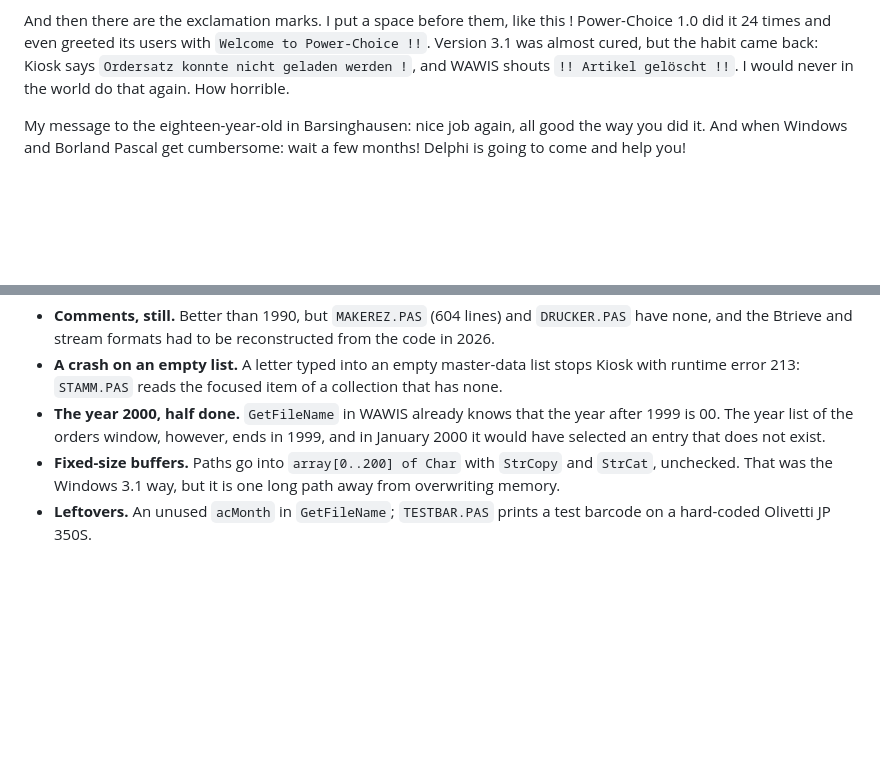
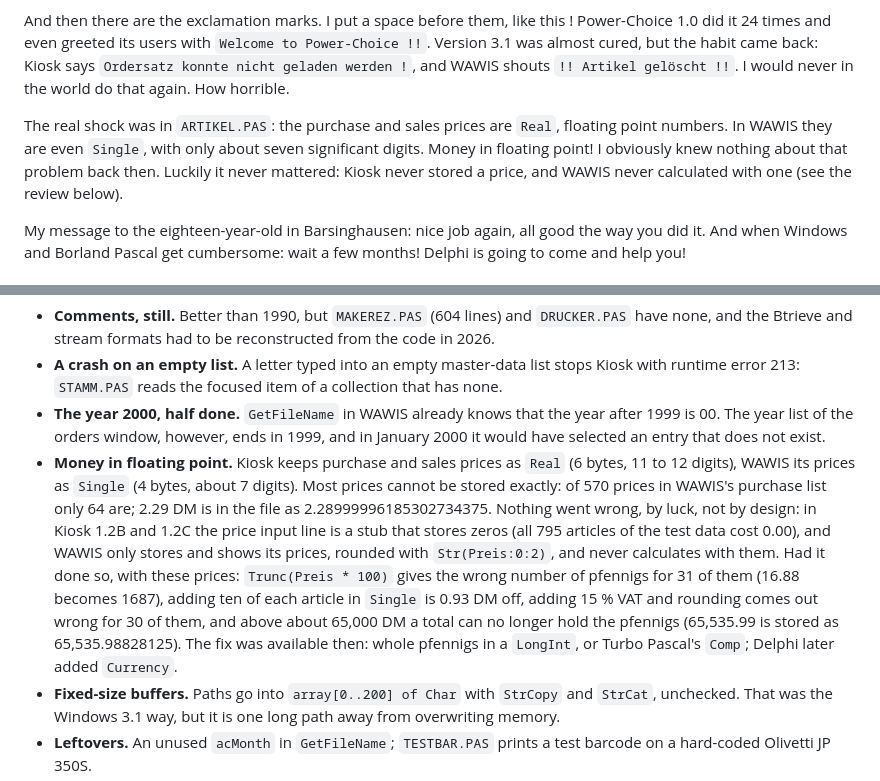
Before and after one commit to Zordid/kiosk, a Markdown page: README.md, 2 parts joined by grey strips. GitHub-like rendering; blank space fills up the shorter version.

Commit message:
README: prices in floating point, in the look back and the review
Co-Authored-By: Claude Opus 5.5 <noreply@anthropic.com>

```diff
--- a/README.md
+++ b/README.md
@@ -208,6 +208,13 @@ came back: Kiosk says `Ordersatz konnte nicht geladen werden !`, and WAWIS
 shouts `!! Artikel gelöscht !!`. I would never in the world do that again.
 How horrible.
 
+The real shock was in `ARTIKEL.PAS`: the purchase and sales prices are
+`Real`, floating point numbers. In WAWIS they are even `Single`, with only
+about seven significant digits. Money in floating point! I obviously knew
+nothing about that problem back then. Luckily it never mattered: Kiosk
+never stored a price, and WAWIS never calculated with one (see the review
+below).
+
 My message to the eighteen-year-old in Barsinghausen: nice job again, all
 good the way you did it. And when Windows and Borland Pascal get
 cumbersome: wait a few months! Delphi is going to come and help you!
@@ -268,6 +275,21 @@ Requested changes:
   the year after 1999 is 00. The year list of the orders window, however,
   ends in 1999, and in January 2000 it would have selected an entry that
   does not exist.
+- **Money in floating point.** Kiosk keeps purchase and sales prices as
+  `Real` (6 bytes, 11 to 12 digits), WAWIS its prices as `Single` (4 bytes,
+  about 7 digits). Most prices cannot be stored exactly: of 570 prices in
+  WAWIS's purchase list only 64 are; 2.29 DM is in the file as
+  2.28999996185302734375. Nothing went wrong, by luck, not by design: in
+  Kiosk 1.2B and 1.2C the price input line is a stub that stores zeros
+  (all 795 articles of the test data cost 0.00), and WAWIS only stores and
+  shows its prices, rounded with `Str(Preis:0:2)`, and never calculates
+  with them. Had it done so, with these prices: `Trunc(Preis * 100)` gives
+  the wrong number of pfennigs for 31 of them (16.88 becomes 1687), adding
+  ten of each article in `Single` is 0.93 DM off, adding 15 % VAT and
+  rounding comes out wrong for 30 of them, and above about 65,000 DM a
+  total can no longer hold the pfennigs (65,535.99 is stored as
+  65,535.98828125). The fix was available then: whole pfennigs in a
+  `LongInt`, or Turbo Pascal's `Comp`; Delphi later added `Currency`.
 - **Fixed-size buffers.** Paths go into `array[0..200] of Char` with
   `StrCopy` and `StrCat`, unchecked. That was the Windows 3.1 way, but it
   is one long path away from overwriting memory.
```
